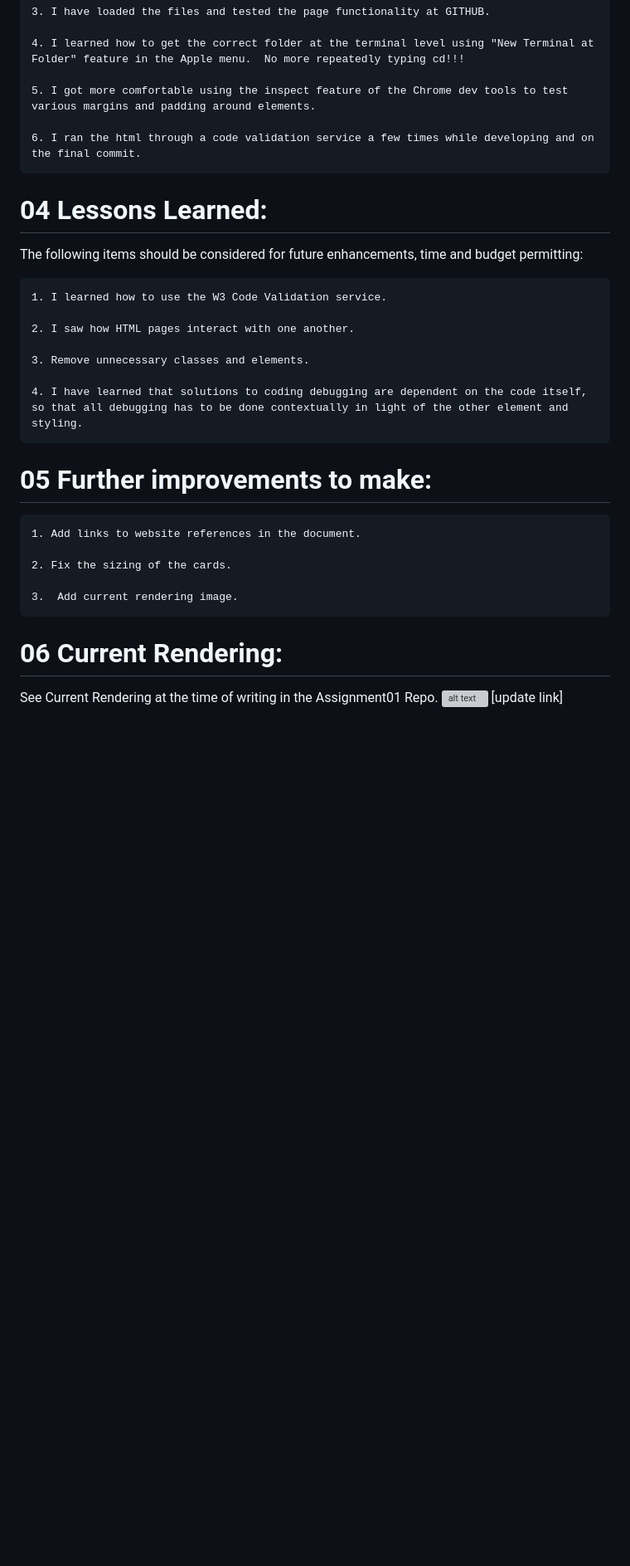
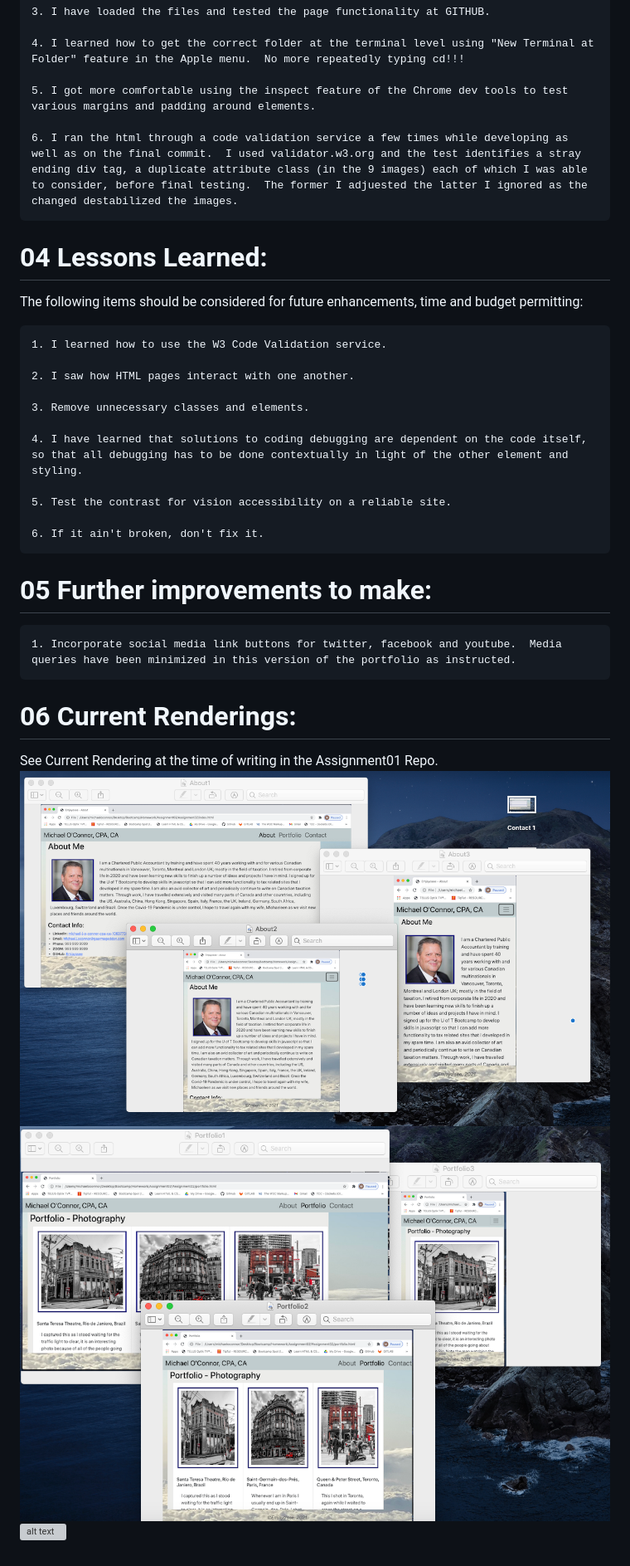
Before and after one commit to Emjayosee/2_Initial_Portfolio, a Markdown page: README.md, the part around the change printed below. Shown: that part at 83% size. Rendered like a GitHub page; pictures changed too: FinalRenderings/About.png (added), FinalRenderings/Portfolio.png (added); blank space fills up the shorter version; grey boxes are pictures that could not be loaded.

```diff
--- a/README.md
+++ b/README.md
@@ -24,7 +24,7 @@ Portfolio: January 19, 2021, Michael O'Connor, WebDev Wannabe, 604 765-6061
 
     5. I got more comfortable using the inspect feature of the Chrome dev tools to test various margins and padding around elements.
 
-    6. I ran the html through a code validation service a few times while developing and on the final commit.
+    6. I ran the html through a code validation service a few times while developing as well as on the final commit.  I used validator.w3.org and the test identifies a stray ending div tag, a duplicate attribute class (in the 9 images) each of which I was able to consider, before final testing.  The former I adjuested the latter I ignored as the changed destabilized the images.
 
 
 # 04 Lessons Learned:
@@ -39,16 +39,19 @@ The following items should be considered for future enhancements, time and budge
 
     4. I have learned that solutions to coding debugging are dependent on the code itself, so that all debugging has to be done contextually in light of the other element and styling.
 
+    5. Test the contrast for vision accessibility on a reliable site.
+
+    6. If it ain't broken, don't fix it.
+
 
 # 05 Further improvements to make:
 
-    1. Add links to website references in the document.
+    1. Incorporate social media link buttons for twitter, facebook and youtube.  Media queries have been minimized in this version of the portfolio as instructed.
 
-    2. Fix the sizing of the cards.
 
-    3.  Add current rendering image.
-
-# 06 Current Rendering:
+# 06 Current Renderings:
 
 See Current Rendering at the time of writing in the Assignment01 Repo.
-![alt text](Final-Rendering.png) [update link]
+![alt text](FinalRenderings/About.png)
+![alt text](FinalRenderings/Portfolio.png)
+![alt text](FinalRenderings/Contact.png)
```
Also changed, not shown: other parts of README.md (+3 -3 lines), 5 other files.
